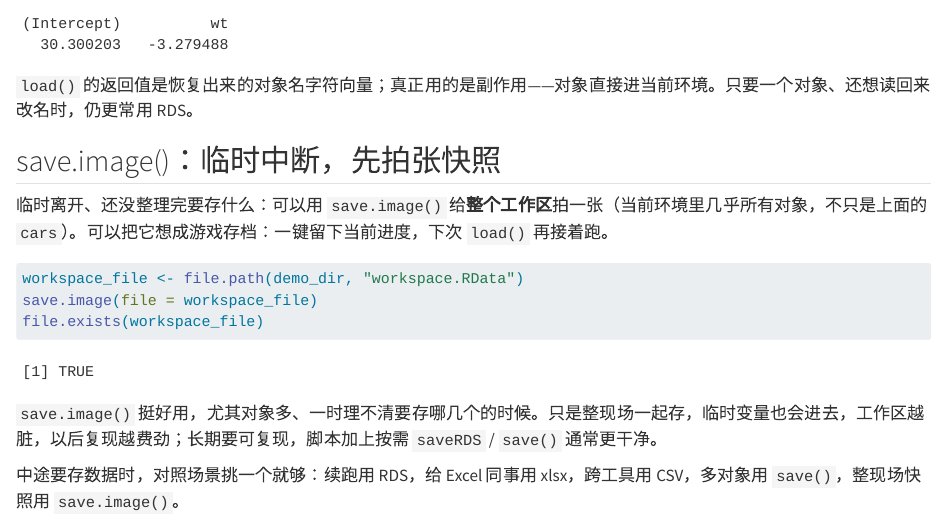
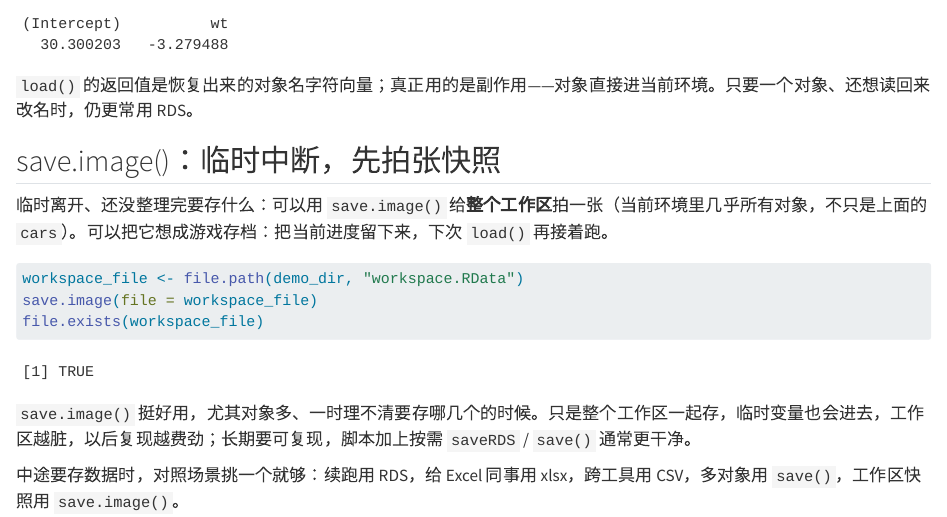
Before and after one commit to shalom-lab/r-post, a Quarto document (content/posts/20260921-r-save-five-methods/20260921-分析做到一半如何存临时数据.qmd): the page in a window 1100 px wide, from 2190 px down. Rendered offline with R 4.5, knitr and Pandoc in place of Quarto, with nearby package versions; drawn as R Markdown's standard HTML page in place of the format the file asks for.

Commit message:
soften save.image product jargon; expand AI-word bans

````diff
--- a/content/posts/20260921-r-save-five-methods/20260921-分析做到一半如何存临时数据.qmd
+++ b/content/posts/20260921-r-save-five-methods/20260921-分析做到一半如何存临时数据.qmd
@@ -81,7 +81,7 @@ coef(cars_fit)
 
 ## save.image()：临时中断，先拍张快照
 
-临时离开、还没整理完要存什么：可以用 `save.image()` 给**整个工作区**拍一张（当前环境里几乎所有对象，不只是上面的 `cars`）。可以把它想成游戏存档：一键留下当前进度，下次 `load()` 再接着跑。
+临时离开、还没整理完要存什么：可以用 `save.image()` 给**整个工作区**拍一张（当前环境里几乎所有对象，不只是上面的 `cars`）。可以把它想成游戏存档：把当前进度留下来，下次 `load()` 再接着跑。
 
 ```{r}
 workspace_file <- file.path(demo_dir, "workspace.RData")
@@ -89,6 +89,6 @@ save.image(file = workspace_file)
 file.exists(workspace_file)
 ```
 
-`save.image()` 挺好用，尤其对象多、一时理不清要存哪几个的时候。只是整现场一起存，临时变量也会进去，工作区越脏，以后复现越费劲；长期要可复现，脚本加上按需 `saveRDS` / `save()` 通常更干净。
+`save.image()` 挺好用，尤其对象多、一时理不清要存哪几个的时候。只是整个工作区一起存，临时变量也会进去，工作区越脏，以后复现越费劲；长期要可复现，脚本加上按需 `saveRDS` / `save()` 通常更干净。
 
-中途要存数据时，对照场景挑一个就够：续跑用 RDS，给 Excel 同事用 xlsx，跨工具用 CSV，多对象用 `save()`，整现场快照用 `save.image()`。
+中途要存数据时，对照场景挑一个就够：续跑用 RDS，给 Excel 同事用 xlsx，跨工具用 CSV，多对象用 `save()`，工作区快照用 `save.image()`。
````
Also changed, not shown: prompt-rules/post-content-check.md (+1 -1 lines), README.md, 1 other file.
